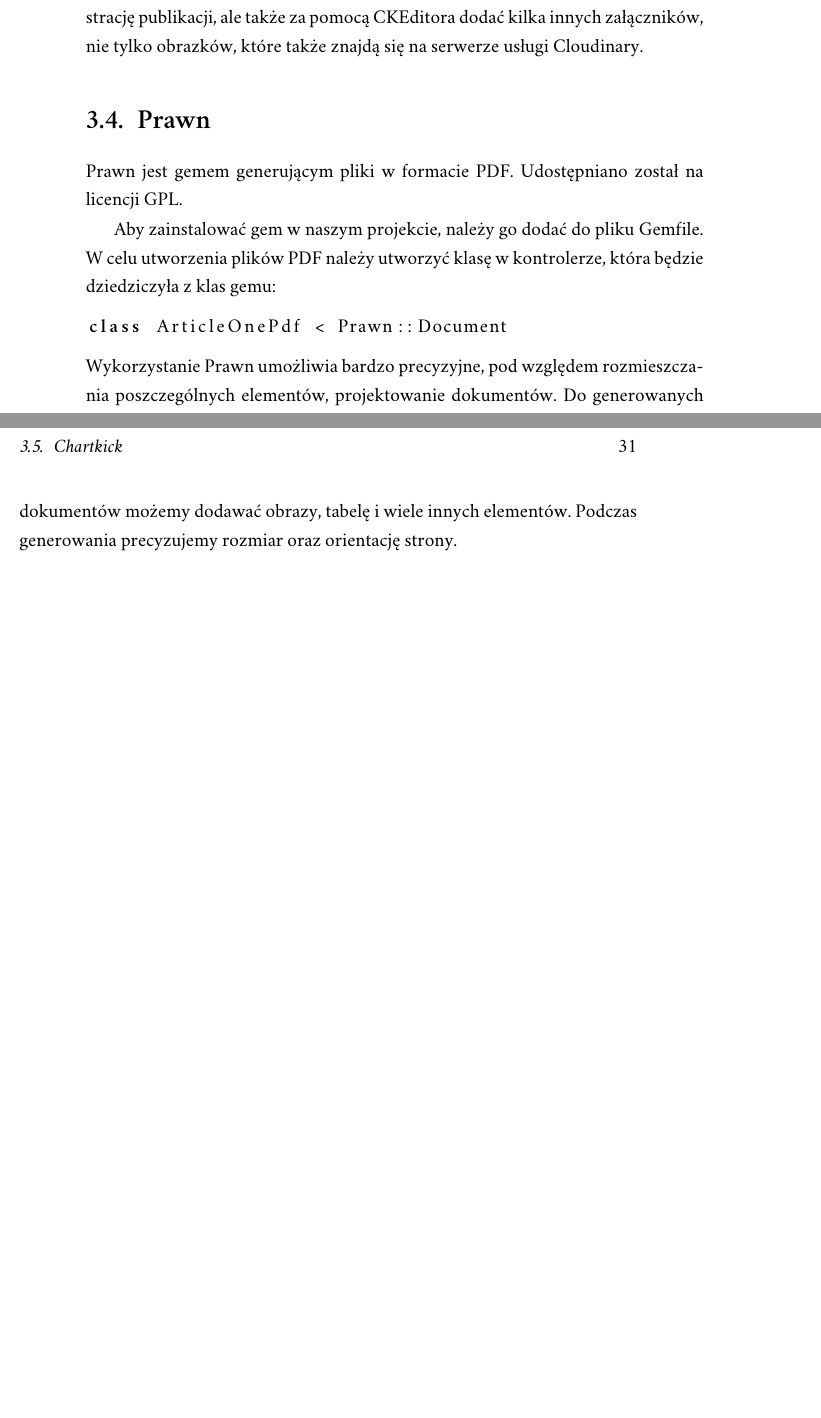
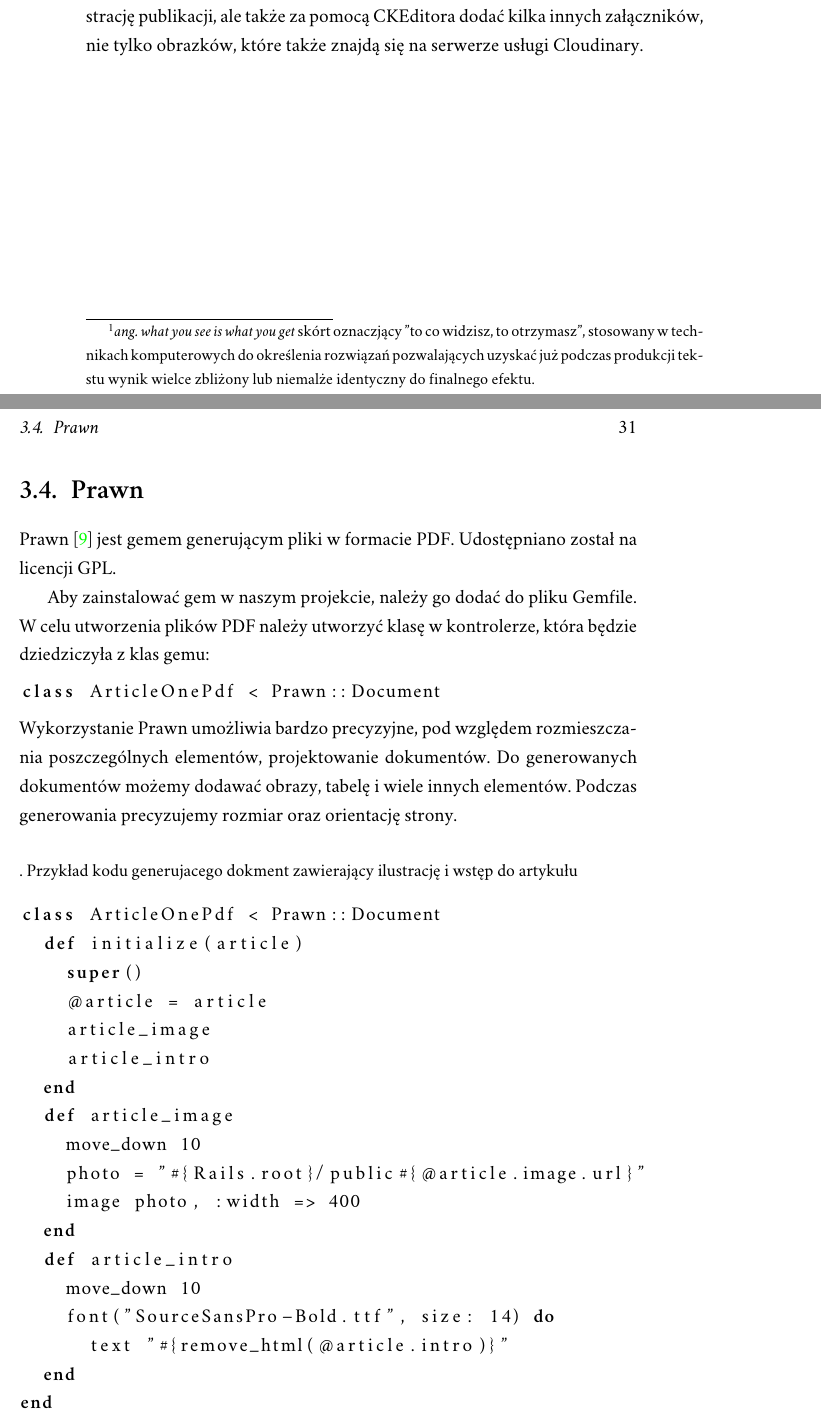
Before and after one commit to kamilpek/licencjat, a LaTeX document (tex/magisterka.tex): two parts of pages 30 and 31 of 45 before the commit and two parts of pages 30 and 31 of 43 after it, joined at a grey line, cut so that both start at the same text, the shorter picture padded with empty space. Compiled offline with XeLaTeX; a missing font is replaced by an installed copy or a similar font.

Commit message:
bibliografia, przypisy, formatowanie

```diff
--- a/tex/magisterka.tex
+++ b/tex/magisterka.tex
@@ -254,5 +256,5 @@ Aby wyświetlić załadowany plik, na przykład obrazek należy dodać linię o
 \end{lstlisting}
 
 \subsection{CKEditor}
-CKEditor jest edytorem WYSIWYG, który umożliwią łatwą i przyjemna edycje tekstu w oknie przeglądarki możliwościami zbliżonymi do edytora tekstu klasy Microsoft Word. Gem udostępniony jest na licencji MIT License.
+CKEditor \cite{ckeditor} jest edytorem WYSIWYG\footnote{\textit{ang. what you see is what you get} skórt oznaczjący "to co widzisz, to otrzymasz", stosowany w technikach komputerowych do określenia rozwiązań pozwalających uzyskać już podczas produkcji tekstu wynik wielce zbliżony lub niemalże identyczny do finalnego efektu.}, który umożliwią łatwą i przyjemna edycje tekstu w oknie przeglądarki możliwościami zbliżonymi do edytora tekstu klasy Microsoft Word. Gem udostępniony jest na licencji MIT License.
 
@@ -275,10 +280,32 @@ Rozwiązanie to ściśle współpracuje z przedstawionym wyżej rozwiązaniem pu
 \section{Prawn}
-Prawn jest gemem generującym pliki w formacie PDF. Udostępniano został na licencji GPL.
+Prawn \cite{prawn} jest gemem generującym pliki w formacie PDF. Udostępniano został na licencji GPL.
 
 Aby zainstalować gem w naszym projekcie, należy go dodać do pliku Gemfile. W celu utworzenia plików PDF należy utworzyć klasę w kontrolerze, która będzie dziedziczyła z klas gemu:
 \begin{lstlisting}[language=ruby]
 class ArticleOnePdf < Prawn::Document
 \end{lstlisting}
 Wykorzystanie Prawn umożliwia bardzo precyzyjne, pod względem rozmieszczania poszczególnych elementów, projektowanie dokumentów. Do generowanych dokumentów możemy dodawać obrazy, tabelę  i wiele innych elementów. Podczas generowania precyzujemy rozmiar oraz orientację strony.
+\begin{lstlisting}[language=ruby, title={Przykład kodu generujacego dokment zawierający ilustrację i wstęp do artykułu}]
+class ArticleOnePdf < Prawn::Document
+  def initialize(article)
+    super()
+    @article = article
+    article_image
+    article_intro
+  end
+  def article_image
+    move_down 10
+    photo = "#{Rails.root}/public#{@article.image.url}"
+    image photo, :width => 400
+  end
+  def article_intro
+    move_down 10
+    font("SourceSansPro-Bold.ttf", size: 14) do
+      text "#{remove_html(@article.intro)}"
+  end
+end
+\end{lstlisting}
+
+\newpage
 
 \section{Chartkick}
```
Also changed, not shown: tex/magisterka.pdf, tex/magisterka.tex (62 more changed lines).
